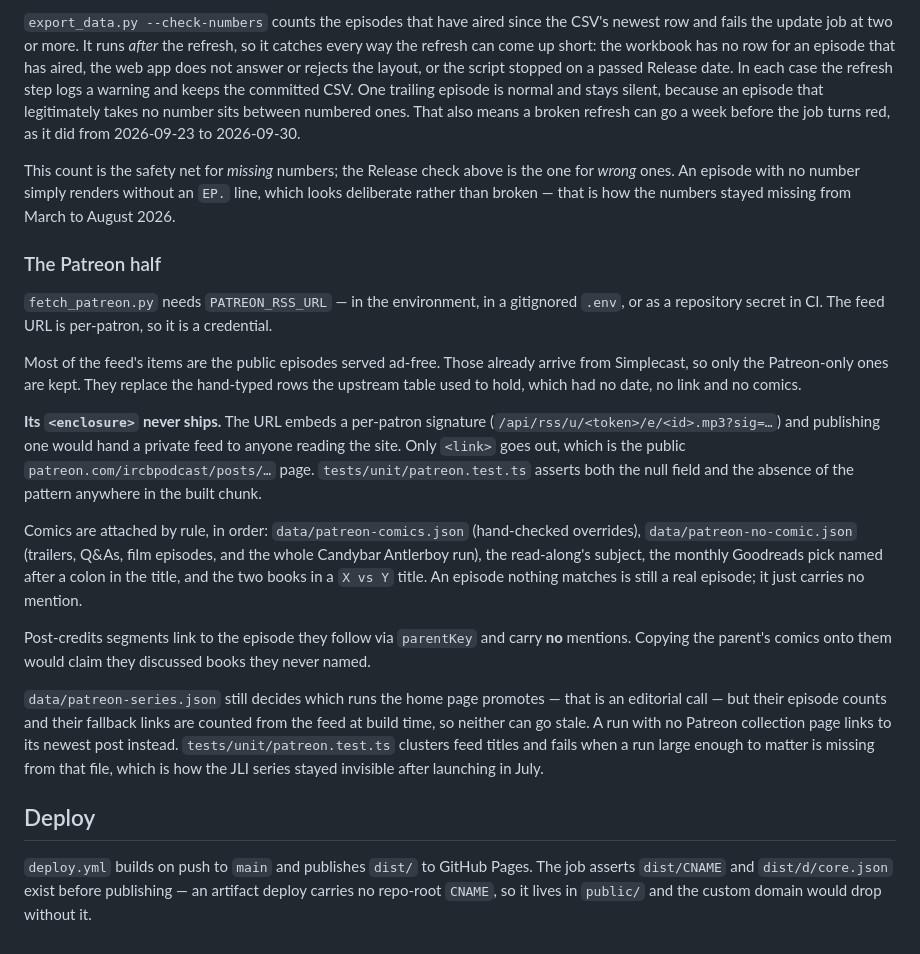
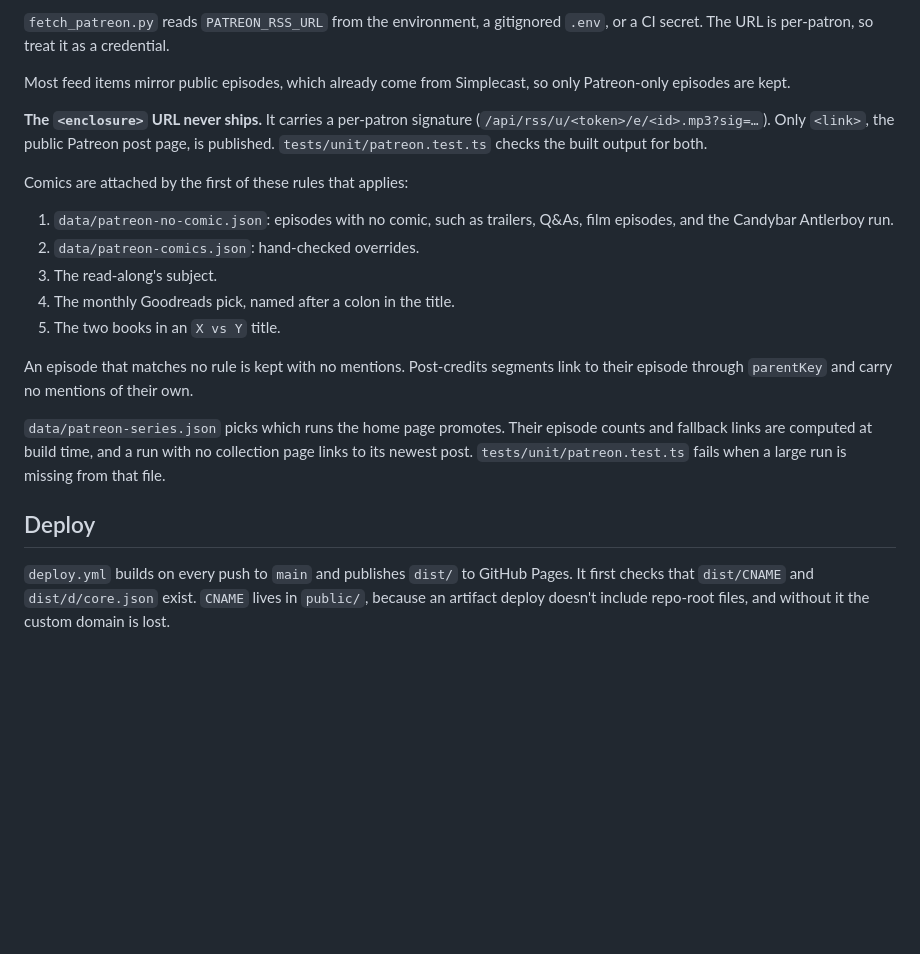
Before and after one commit to mikerapin/ircb-search, a Markdown page: README.md, the part around one of its changes. GitHub-like rendering; blank space fills up the shorter version.

```diff
--- a/README.md
+++ b/README.md
@@ -201,51 +148,32 @@ it should be zero.
 
-`export_data.py --check-numbers` counts the episodes that have aired since the CSV's newest
-row and fails the update job at two or more. It runs *after* the refresh, so it catches every
-way the refresh can come up short: the workbook has no row for an episode that has aired, the
-web app does not answer or rejects the layout, or the script stopped on a passed Release date.
-In each case the refresh step logs a warning and keeps the committed CSV. One trailing
-episode is normal and stays silent, because an episode that legitimately takes no number sits
-between numbered ones. That also means a broken refresh can go a week before the job turns
-red, as it did from 2026-09-23 to 2026-09-30.
+`fetch_patreon.py` reads `PATREON_RSS_URL` from the environment, a gitignored `.env`, or a CI
+secret. The URL is per-patron, so treat it as a credential.
 
-This count is the safety net for *missing* numbers; the Release check above is the one for
-*wrong* ones. An episode with no number simply renders without an `EP.` line, which looks
-deliberate rather than broken — that is how the numbers stayed missing from March to August
-2026.
+Most feed items mirror public episodes, which already come from Simplecast, so only
+Patreon-only episodes are kept.
 
-### The Patreon half
+**The `<enclosure>` URL never ships.** It carries a per-patron signature
+(`/api/rss/u/<token>/e/<id>.mp3?sig=…`). Only `<link>`, the public Patreon post page, is
+published. `tests/unit/patreon.test.ts` checks the built output for both.
 
-`fetch_patreon.py` needs `PATREON_RSS_URL` — in the environment, in a gitignored `.env`, or as
-a repository secret in CI. The feed URL is per-patron, so it is a credential.
+Comics are attached by the first of these rules that applies:
 
-Most of the feed's items are the public episodes served ad-free. Those already arrive from
-Simplecast, so only the Patreon-only ones are kept. They replace the hand-typed rows the
-upstream table used to hold, which had no date, no link and no comics.
+1. `data/patreon-no-comic.json`: episodes with no comic, such as trailers, Q&As, film
+   episodes, and the Candybar Antlerboy run.
+2. `data/patreon-comics.json`: hand-checked overrides.
+3. The read-along's subject.
+4. The monthly Goodreads pick, named after a colon in the title.
+5. The two books in an `X vs Y` title.
 
-**Its `<enclosure>` never ships.** The URL embeds a per-patron signature
-(`/api/rss/u/<token>/e/<id>.mp3?sig=…`) and publishing one would hand a private feed to anyone
-reading the site. Only `<link>` goes out, which is the public `patreon.com/ircbpodcast/posts/…`
-page. `tests/unit/patreon.test.ts` asserts both the null field and the absence of the pattern
-anywhere in the built chunk.
+An episode that matches no rule is kept with no mentions. Post-credits segments link to their
+episode through `parentKey` and carry no mentions of their own.
 
-Comics are attached by rule, in order: `data/patreon-comics.json` (hand-checked overrides),
-`data/patreon-no-comic.json` (trailers, Q&As, film episodes, and the whole Candybar Antlerboy
-run), the read-along's subject, the monthly Goodreads pick named after a colon in the title,
-and the two books in a `X vs Y` title. An episode nothing matches is still a real episode; it
-just carries no mention.
-
-Post-credits segments link to the episode they follow via `parentKey` and carry **no** mentions.
-Copying the parent's comics onto them would claim they discussed books they never named.
-
-`data/patreon-series.json` still decides which runs the home page promotes — that is an
-editorial call — but their episode counts and their fallback links are counted from the feed
-at build time, so neither can go stale. A run with no Patreon collection page links to its
-newest post instead. `tests/unit/patreon.test.ts` clusters feed titles and fails when a run
-large enough to matter is missing from that file, which is how the JLI series stayed invisible
-after launching in July.
+`data/patreon-series.json` picks which runs the home page promotes. Their episode counts and
+fallback links are computed at build time, and a run with no collection page links to its
+newest post. `tests/unit/patreon.test.ts` fails when a large run is missing from that file.
 
 ## Deploy
 
-`deploy.yml` builds on push to `main` and publishes `dist/` to GitHub Pages. The job asserts
-`dist/CNAME` and `dist/d/core.json` exist before publishing — an artifact deploy carries no
-repo-root `CNAME`, so it lives in `public/` and the custom domain would drop without it.
+`deploy.yml` builds on every push to `main` and publishes `dist/` to GitHub Pages. It first
+checks that `dist/CNAME` and `dist/d/core.json` exist. `CNAME` lives in `public/`, because an
+artifact deploy doesn't include repo-root files, and without it the custom domain is lost.
```
Also changed, not shown: other parts of README.md (+94 -147 lines).
